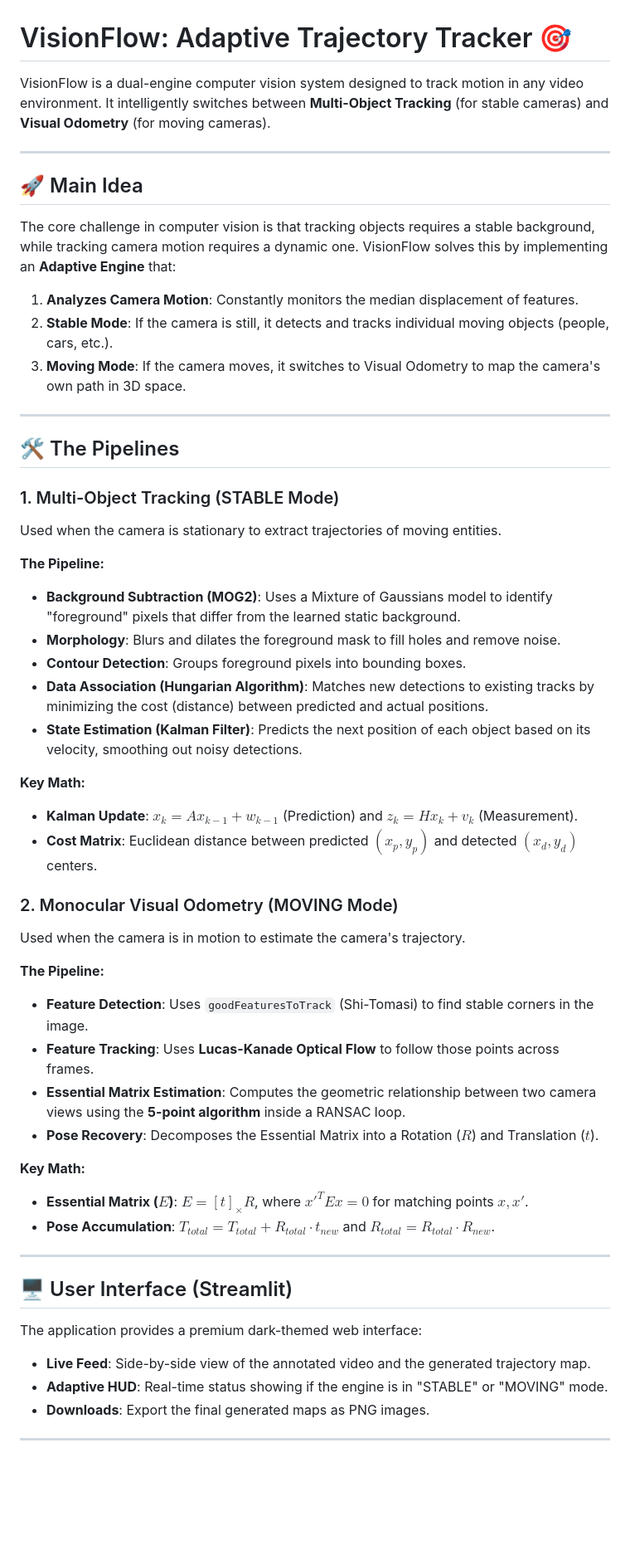
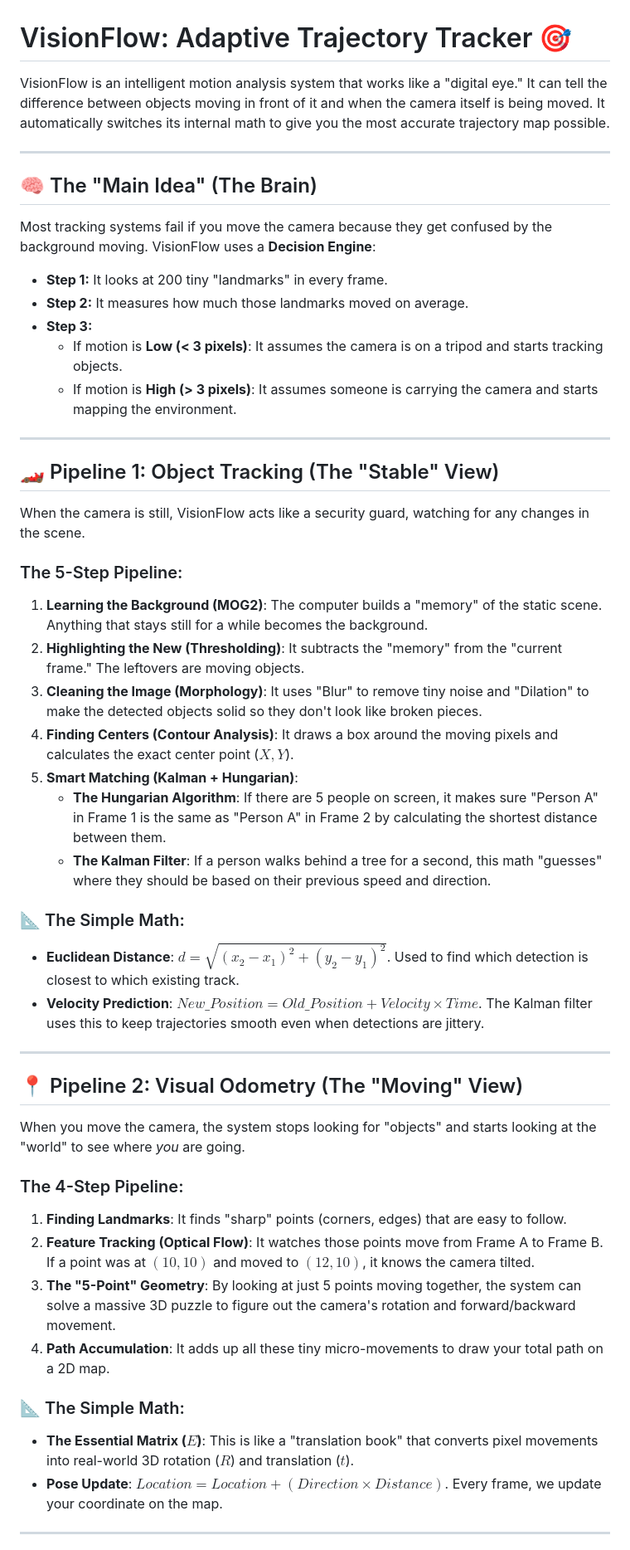
Before and after one commit to Ansh0611/VisionFlow-Adaptive-Tracker, a Markdown page: DOCUMENTATION.md, the part around one of its changes. Shown at 83% size. Drawn GitHub-style; blank space fills up the shorter version.

Commit message:
Update documentation with enhanced details and simple math explanations

```diff
--- a/DOCUMENTATION.md
+++ b/DOCUMENTATION.md
@@ -1,53 +1,49 @@
 # VisionFlow: Adaptive Trajectory Tracker 🎯
 
-VisionFlow is a dual-engine computer vision system designed to track motion in any video environment. It intelligently switches between **Multi-Object Tracking** (for stable cameras) and **Visual Odometry** (for moving cameras).
+VisionFlow is an intelligent motion analysis system that works like a "digital eye." It can tell the difference between objects moving in front of it and when the camera itself is being moved. It automatically switches its internal math to give you the most accurate trajectory map possible.
 
 ---
 
-## 🚀 Main Idea
-The core challenge in computer vision is that tracking objects requires a stable background, while tracking camera motion requires a dynamic one. VisionFlow solves this by implementing an **Adaptive Engine** that:
-1.  **Analyzes Camera Motion**: Constantly monitors the median displacement of features.
-2.  **Stable Mode**: If the camera is still, it detects and tracks individual moving objects (people, cars, etc.).
-3.  **Moving Mode**: If the camera moves, it switches to Visual Odometry to map the camera's own path in 3D space.
+## 🧠 The "Main Idea" (The Brain)
+Most tracking systems fail if you move the camera because they get confused by the background moving. VisionFlow uses a **Decision Engine**:
+- **Step 1:** It looks at 200 tiny "landmarks" in every frame.
+- **Step 2:** It measures how much those landmarks moved on average.
+- **Step 3:**
+    - If motion is **Low (< 3 pixels)**: It assumes the camera is on a tripod and starts tracking objects.
+    - If motion is **High (> 3 pixels)**: It assumes someone is carrying the camera and starts mapping the environment.
 
 ---
 
-## 🛠 The Pipelines
+## 🏎️ Pipeline 1: Object Tracking (The "Stable" View)
+When the camera is still, VisionFlow acts like a security guard, watching for any changes in the scene.
 
-### 1. Multi-Object Tracking (STABLE Mode)
-Used when the camera is stationary to extract trajectories of moving entities.
+### The 5-Step Pipeline:
+1.  **Learning the Background (MOG2)**: The computer builds a "memory" of the static scene. Anything that stays still for a while becomes the background.
+2.  **Highlighting the New (Thresholding)**: It subtracts the "memory" from the "current frame." The leftovers are moving objects.
+3.  **Cleaning the Image (Morphology)**: It uses "Blur" to remove tiny noise and "Dilation" to make the detected objects solid so they don't look like broken pieces.
+4.  **Finding Centers (Contour Analysis)**: It draws a box around the moving pixels and calculates the exact center point ($X, Y$).
+5.  **Smart Matching (Kalman + Hungarian)**:
+    - **The Hungarian Algorithm**: If there are 5 people on screen, it makes sure "Person A" in Frame 1 is the same as "Person A" in Frame 2 by calculating the shortest distance between them.
+    - **The Kalman Filter**: If a person walks behind a tree for a second, this math "guesses" where they should be based on their previous speed and direction.
 
-**The Pipeline:**
--   **Background Subtraction (MOG2)**: Uses a Mixture of Gaussians model to identify "foreground" pixels that differ from the learned static background.
--   **Morphology**: Blurs and dilates the foreground mask to fill holes and remove noise.
--   **Contour Detection**: Groups foreground pixels into bounding boxes.
--   **Data Association (Hungarian Algorithm)**: Matches new detections to existing tracks by minimizing the cost (distance) between predicted and actual positions.
--   **State Estimation (Kalman Filter)**: Predicts the next position of each object based on its velocity, smoothing out noisy detections.
-
-**Key Math:**
--   **Kalman Update**: $x_{k} = A x_{k-1} + w_{k-1}$ (Prediction) and $z_k = H x_k + v_k$ (Measurement).
--   **Cost Matrix**: Euclidean distance between predicted $(x_p, y_p)$ and detected $(x_d, y_d)$ centers.
-
-### 2. Monocular Visual Odometry (MOVING Mode)
-Used when the camera is in motion to estimate the camera's trajectory.
-
-**The Pipeline:**
--   **Feature Detection**: Uses `goodFeaturesToTrack` (Shi-Tomasi) to find stable corners in the image.
--   **Feature Tracking**: Uses **Lucas-Kanade Optical Flow** to follow those points across frames.
--   **Essential Matrix Estimation**: Computes the geometric relationship between two camera views using the **5-point algorithm** inside a RANSAC loop.
--   **Pose Recovery**: Decomposes the Essential Matrix into a Rotation ($R$) and Translation ($t$).
-
-**Key Math:**
--   **Essential Matrix ($E$)**: $E = [t]_{\times}R$, where $x'^T E x = 0$ for matching points $x, x'$.
--   **Pose Accumulation**: $T_{total} = T_{total} + R_{total} \cdot t_{new}$ and $R_{total} = R_{total} \cdot R_{new}$.
+### 📐 The Simple Math:
+- **Euclidean Distance**: $d = \sqrt{(x_2-x_1)^2 + (y_2-y_1)^2}$. Used to find which detection is closest to which existing track.
+- **Velocity Prediction**: $New\_Position = Old\_Position + Velocity \times Time$. The Kalman filter uses this to keep trajectories smooth even when detections are jittery.
 
 ---
 
-## 🖥 User Interface (Streamlit)
-The application provides a premium dark-themed web interface:
--   **Live Feed**: Side-by-side view of the annotated video and the generated trajectory map.
--   **Adaptive HUD**: Real-time status showing if the engine is in "STABLE" or "MOVING" mode.
--   **Downloads**: Export the final generated maps as PNG images.
+## 📍 Pipeline 2: Visual Odometry (The "Moving" View)
+When you move the camera, the system stops looking for "objects" and starts looking at the "world" to see where *you* are going.
+
+### The 4-Step Pipeline:
+1.  **Finding Landmarks**: It finds "sharp" points (corners, edges) that are easy to follow.
+2.  **Feature Tracking (Optical Flow)**: It watches those points move from Frame A to Frame B. If a point was at $(10, 10)$ and moved to $(12, 10)$, it knows the camera tilted.
+3.  **The "5-Point" Geometry**: By looking at just 5 points moving together, the system can solve a massive 3D puzzle to figure out the camera's rotation and forward/backward movement.
+4.  **Path Accumulation**: It adds up all these tiny micro-movements to draw your total path on a 2D map.
+
+### 📐 The Simple Math:
+- **The Essential Matrix ($E$)**: This is like a "translation book" that converts pixel movements into real-world 3D rotation ($R$) and translation ($t$).
+- **Pose Update**: $Location = Location + (Direction \times Distance)$. Every frame, we update your coordinate on the map.
 
 ---
 
```
Also changed, not shown: other parts of DOCUMENTATION.md (+10 -14 lines).
